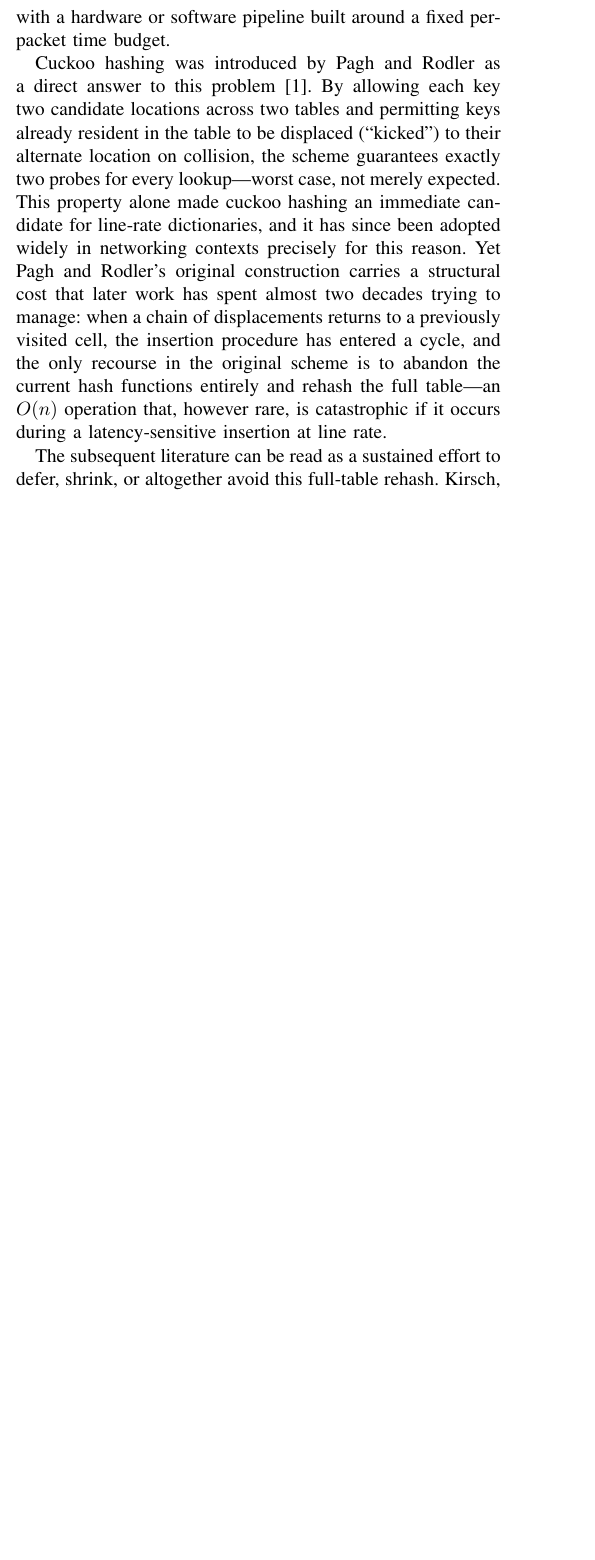
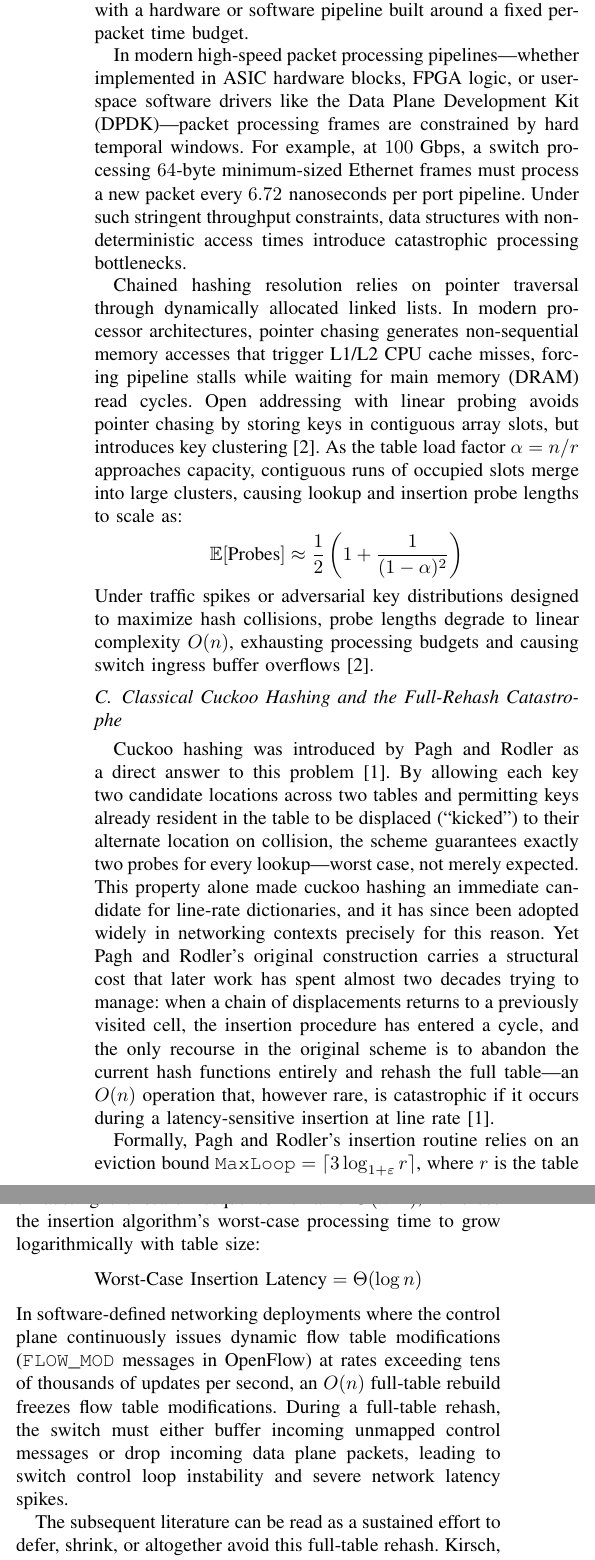
Before and after one commit to c43-sar/2650026_CS60101, a LaTeX paper (2650026_ADSA.tex): part of one column of page 1 of 3 before the commit and two parts of the columns of page 2 of 4 after it, the two joined at a grey line, cut so that both start at the same text, the shorter picture padded with empty space. Compiled offline with pdfLaTeX; a missing font is replaced by an installed copy or a similar font; a LaTeX package or settings file that is missing is left out.

Commit message:
Added 1st Flood.

```diff
--- a/2650026_ADSA.tex
+++ b/2650026_ADSA.tex
@@ -42,6 +42,4 @@ Bhubaneswar, India \\
 \end{IEEEkeywords}
 
 \section{Introduction}
-The dictionary abstraction---supporting insertion, deletion, and membership queries over a dynamic key set---sits at the core of nearly every high-throughput networking data plane, and nowhere is its performance more scrutinized than in the exact-match flow table of a software-defined switch. Every packet traversing the data plane must be matched against this table at line rate, so a single slow lookup anywhere in the tail of the latency distribution translates directly into queuing delay or packet loss. Classical collision-resolution schemes such as chained hashing and open addressing with linear probing offer excellent average-case behavior but degrade to logarithmic or, in adversarial cases, linear worst-case lookup cost as the table fills---a property that is simply incompatible with a hardware or software pipeline built around a fixed per-packet time budget.
 
-Cuckoo hashing was introduced by Pagh and Rodler as a direct answer to this problem~\cite{pagh2004cuckoo}. By allowing each key two candidate locations across two tables and permitting keys already resident in the table to be displaced (``kicked'') to their alternate location on collision, the scheme guarantees exactly two probes for every lookup---worst case, not merely expected. This property alone made cuckoo hashing an immediate candidate for line-rate dictionaries, and it has since been adopted widely in networking contexts precisely for this reason. Yet Pagh and Rodler's original construction carries a structural cost that later work has spent almost two decades trying to manage: when a chain of displacements returns to a previously visited cell, the insertion procedure has entered a cycle, and the only recourse in the original scheme is to abandon the current hash functions entirely and rehash the full table---an $O(n)$ operation that, however rare, is catastrophic if it occurs during a latency-sensitive insertion at line rate.
@@ -48,3 +56,17 @@ Cuckoo hashing was introduced by Pagh and Rodler as a direct answer to this prob
+The dictionary abstraction---supporting insertion, deletion, and membership queries over a dynamic key set---sits at the core of nearly every high-throughput networking data plane, and nowhere is its performance more scrutinized than in the exact-match flow table of a software-defined switch~\cite{pagh2004cuckoo}. Every packet traversing the data plane must be matched against this table at line rate, so a single slow lookup anywhere in the tail of the latency distribution translates directly into queuing delay or packet loss. Classical collision-resolution schemes such as chained hashing and open addressing with linear probing offer excellent average-case behavior but degrade to logarithmic or, in adversarial cases, linear worst-case lookup cost as the table fills---a property that is simply incompatible with a hardware or software pipeline built around a fixed per-packet time budget.
+
+In modern high-speed packet processing pipelines---whether implemented in ASIC hardware blocks, FPGA logic, or user-space software drivers like the Data Plane Development Kit (DPDK)---packet processing frames are constrained by hard temporal windows. For example, at $100\text{~Gbps}$, a switch processing $64$-byte minimum-sized Ethernet frames must process a new packet every $6.72\text{~nanoseconds}$ per port pipeline. Under such stringent throughput constraints, data structures with non-deterministic access times introduce catastrophic processing bottlenecks.
+
+Chained hashing resolution relies on pointer traversal through dynamically allocated linked lists. In modern processor architectures, pointer chasing generates non-sequential memory accesses that trigger L1/L2 CPU cache misses, forcing pipeline stalls while waiting for main memory (DRAM) read cycles. Open addressing with linear probing avoids pointer chasing by storing keys in contiguous array slots, but introduces key clustering~\cite{knuth1998art}. As the table load factor $\alpha = n/r$ approaches capacity, contiguous runs of occupied slots merge into large clusters, causing lookup and insertion probe lengths to scale as:
+$$\mathbb{E}[\text{Probes}] \approx \frac{1}{2} \left( 1 + \frac{1}{(1-\alpha)^2} \right)$$
+Under traffic spikes or adversarial key distributions designed to maximize hash collisions, probe lengths degrade to linear complexity $O(n)$, exhausting processing budgets and causing switch ingress buffer overflows~\cite{knuth1998art}.
+
+\subsection{Classical Cuckoo Hashing and the Full-Rehash Catastrophe}
+Cuckoo hashing was introduced by Pagh and Rodler as a direct answer to this problem~\cite{pagh2004cuckoo}. By allowing each key two candidate locations across two tables and permitting keys already resident in the table to be displaced (``kicked'') to their alternate location on collision, the scheme guarantees exactly two probes for every lookup---worst case, not merely expected. This property alone made cuckoo hashing an immediate candidate for line-rate dictionaries, and it has since been adopted widely in networking contexts precisely for this reason. Yet Pagh and Rodler's original construction carries a structural cost that later work has spent almost two decades trying to manage: when a chain of displacements returns to a previously visited cell, the insertion procedure has entered a cycle, and the only recourse in the original scheme is to abandon the current hash functions entirely and rehash the full table---an $O(n)$ operation that, however rare, is catastrophic if it occurs during a latency-sensitive insertion at line rate~\cite{pagh2004cuckoo}.
+
+Formally, Pagh and Rodler's insertion routine relies on an eviction bound $\texttt{MaxLoop} = \lceil 3 \log_{1+\varepsilon} r \rceil$, where $r$ is the table capacity and $\varepsilon > 0$ represents the table slack parameter~\cite{pagh2004cuckoo}. While limiting $\texttt{MaxLoop}$ guarantees that the probability of exhausting the search sequence remains $O(n^{-2})$, it forces the insertion algorithm's worst-case processing time to grow logarithmically with table size:
+$$\text{Worst-Case Insertion Latency} = \Theta(\log n)$$
+In software-defined networking deployments where the control plane continuously issues dynamic flow table modifications (\texttt{FLOW\_MOD} messages in OpenFlow) at rates exceeding tens of thousands of updates per second, an $O(n)$ full-table rebuild freezes flow table modifications. During a full-table rehash, the switch must either buffer incoming unmapped control messages or drop incoming data plane packets, leading to switch control loop instability and severe network latency spikes.
 
 The subsequent literature can be read as a sustained effort to defer, shrink, or altogether avoid this full-table rehash. Kirsch, Mitzenmacher, and Wieder showed that reserving a small constant-sized side table---a stash---for the rare items that fail to settle after a bounded number of displacements reduces the probability of ever needing a full rehash from polynomial to a much smaller $\Theta(n^{-s-1})$ for a stash of size $s$, with a stash of only three or four entries already yielding a dramatic practical improvement~\cite{kirsch2009stash}. Kutzelnigg subsequently tightened this analysis, showing that the same failure-probability bounds hold even without the extra verification step Kirsch et al.'s original proof required, simplifying the practical insertion routine~\cite{kutzelnigg2010stash}. Aumüller, Dietzfelbinger, and Woelfel then relaxed the hash-function assumptions underlying the stash guarantee, proving that simple, explicit 2-independent hash families suffice to preserve the $O(n^{-s-1})$ failure bound and $O(s)$ query time, removing the reliance on fully random hash functions that had limited the scheme's practicality~\cite{aumuller2014explicit}. On the load-capacity side, Fountoulakis and Panagiotou resolved a long-open question by deriving the exact load thresholds for $d$-ary cuckoo hashing with $d \geq 3$ choices per key---for instance, showing that three choices already permit roughly 92\% table utilization---giving practitioners, for the first time, precise rather than merely empirical guidance on how sparse a $d$-ary table must be kept~\cite{fountoulakis2012sharp}.
 
```
Also changed, not shown: 2650026_ADSA.pdf, 2650026_ADSA.tex (10 more changed lines).
